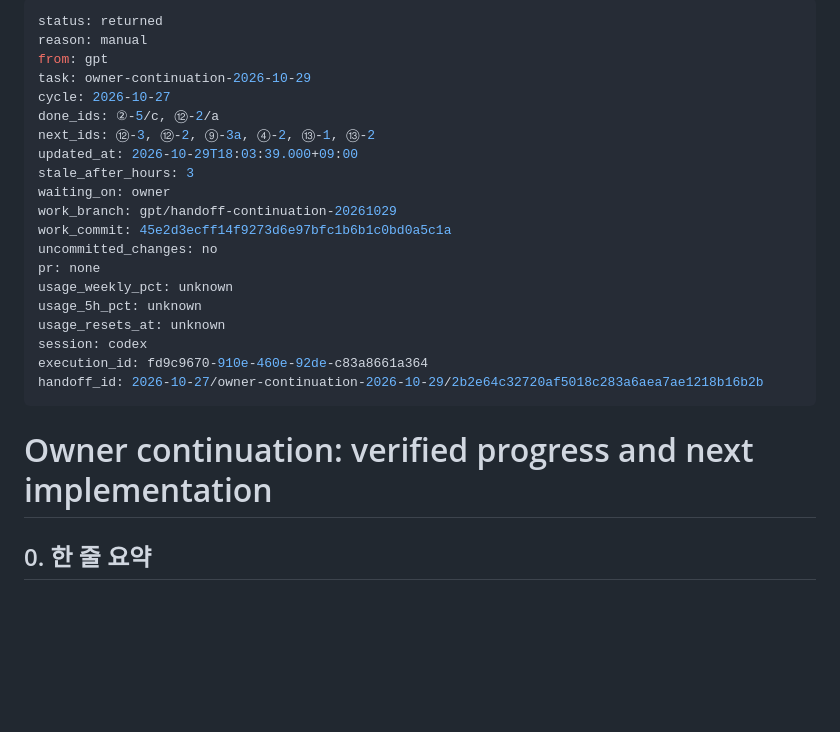
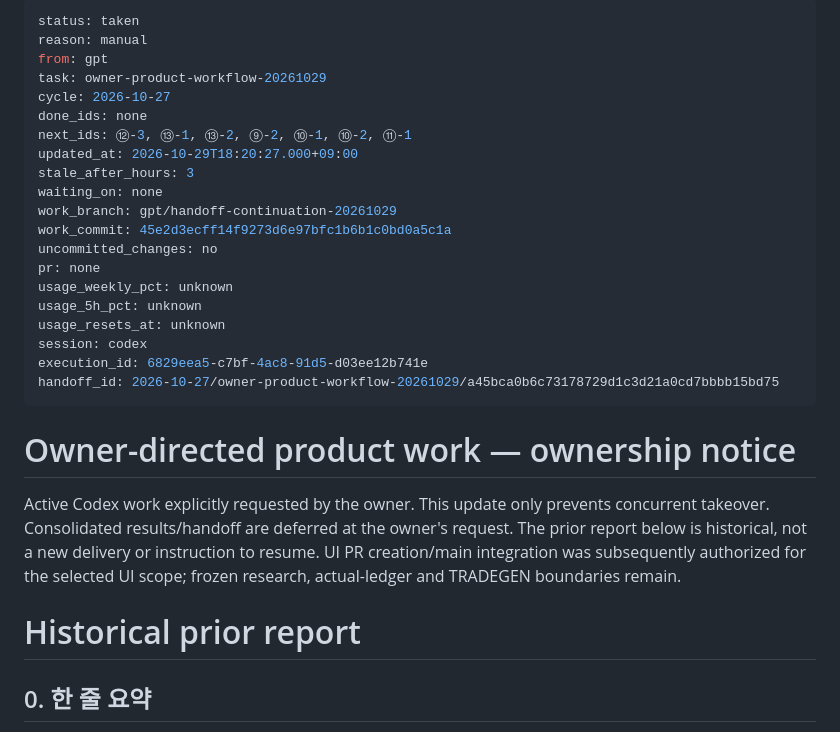
Before and after one commit to xkg4real/quantgen, a Markdown page: CURRENT.md, the part around the change. Rendered like a GitHub page; blank space fills up the shorter version.

Commit message:
handoff: taken owner-product-workflow-20261029

```diff
--- a/CURRENT.md
+++ b/CURRENT.md
@@ -1,14 +1,14 @@
 ---
-status: returned
+status: taken
 reason: manual
 from: gpt
-task: owner-continuation-2026-10-29
+task: owner-product-workflow-20261029
 cycle: 2026-10-27
-done_ids: ②-5/c, ⑫-2/a
-next_ids: ⑫-3, ⑫-2, ⑨-3a, ④-2, ⑬-1, ⑬-2
-updated_at: 2026-10-29T18:03:39.000+09:00
+done_ids: none
+next_ids: ⑫-3, ⑬-1, ⑬-2, ⑨-2, ⑩-1, ⑩-2, ⑪-1
+updated_at: 2026-10-29T18:20:27.000+09:00
 stale_after_hours: 3
-waiting_on: owner
+waiting_on: none
 work_branch: gpt/handoff-continuation-20261029
 work_commit: 45e2d3ecff14f9273d6e97bfc1b6b1c0bd0a5c1a
 uncommitted_changes: no
@@ -17,11 +17,15 @@ usage_weekly_pct: unknown
 usage_5h_pct: unknown
 usage_resets_at: unknown
 session: codex
-execution_id: fd9c9670-910e-460e-92de-c83a8661a364
-handoff_id: 2026-10-27/owner-continuation-2026-10-29/2b2e64c32720af5018c283a6aea7ae1218b16b2b
+execution_id: 6829eea5-c7bf-4ac8-91d5-d03ee12b741e
+handoff_id: 2026-10-27/owner-product-workflow-20261029/a45bca0b6c73178729d1c3d21a0cd7bbbb15bd75
 ---
 
-# Owner continuation: verified progress and next implementation
+# Owner-directed product work — ownership notice
+
+Active Codex work explicitly requested by the owner. This update only prevents concurrent takeover. Consolidated results/handoff are deferred at the owner's request. The prior report below is historical, not a new delivery or instruction to resume. UI PR creation/main integration was subsequently authorized for the selected UI scope; frozen research, actual-ledger and TRADEGEN boundaries remain.
+
+# Historical prior report
 
 ## 0. 한 줄 요약
 The owner requested a progress/decision report and intends to continue through Codex
```
